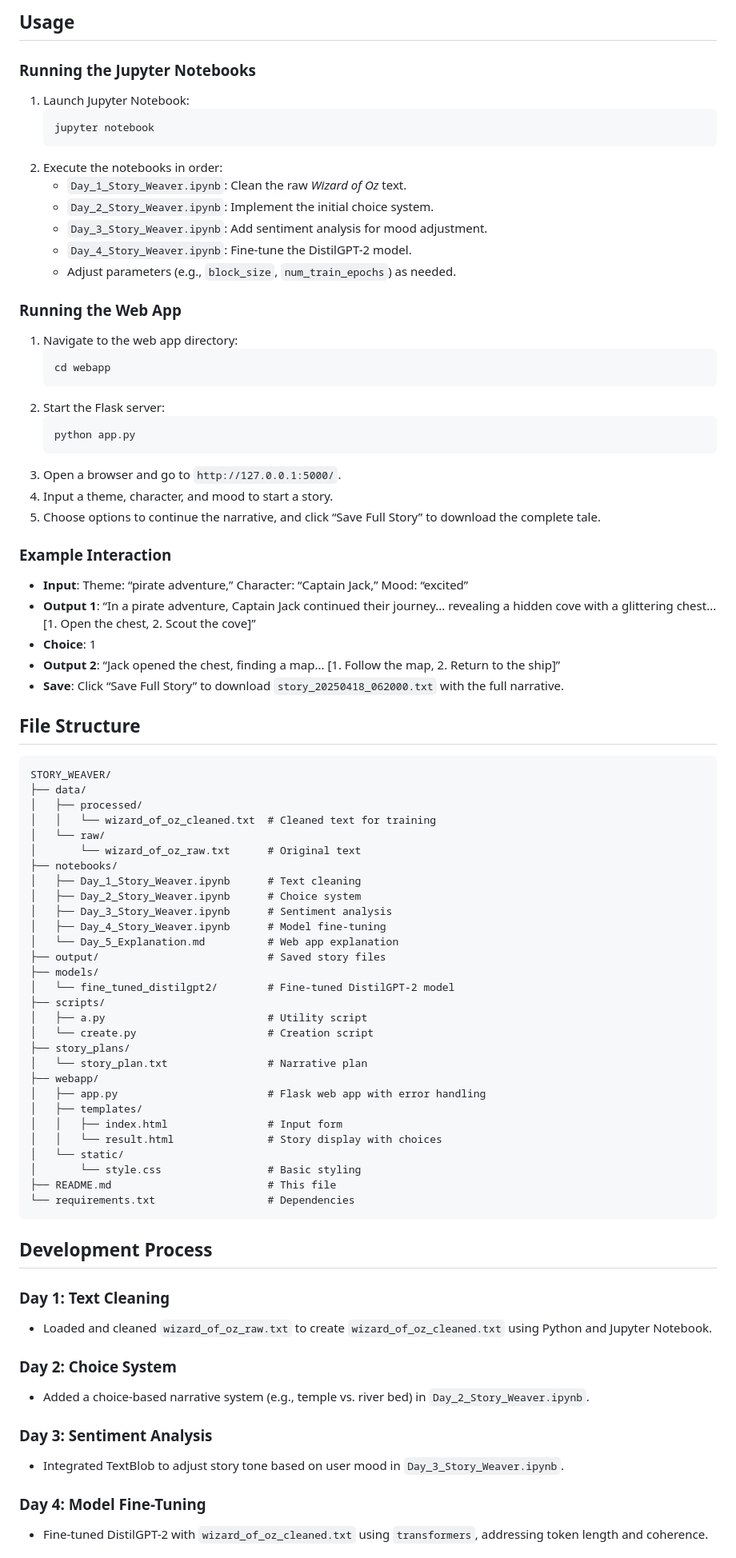
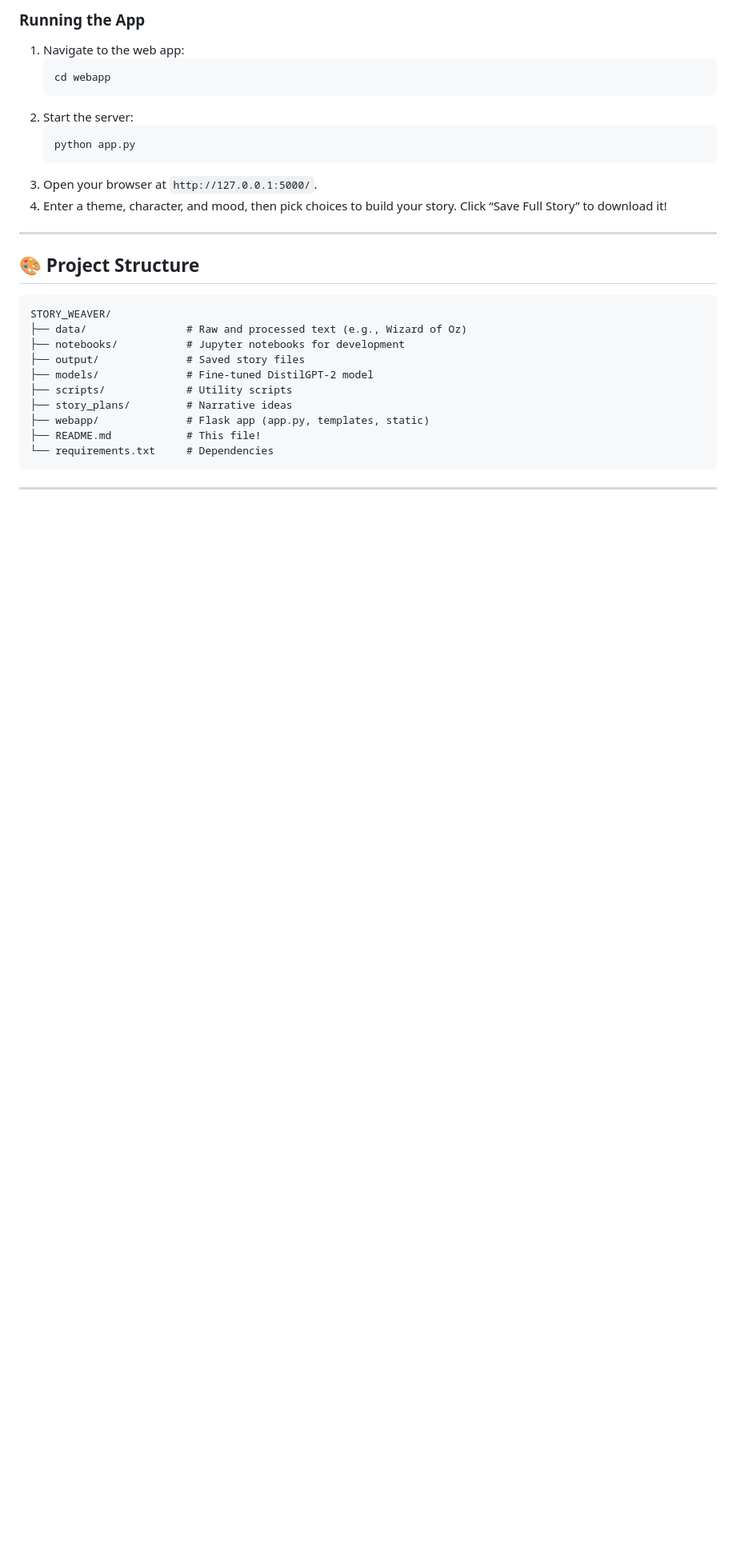
Before and after one commit to LexViper/StoryWeaver-Chatbot, a Markdown page: README.md, the part around one of its changes. Shown at 80% size. Rendered like a GitHub page; blank space fills up the shorter version.

````diff
--- a/README.md
+++ b/README.md
@@ -64,79 +44,33 @@ Welcome to **Story Weaver**, an interactive chatbot that crafts continuous, user
-## Usage
-### Running the Jupyter Notebooks
-1. Launch Jupyter Notebook:
-   ```bash
-   jupyter notebook
-   ```
-2. Execute the notebooks in order:
-   - `Day_1_Story_Weaver.ipynb`: Clean the raw *Wizard of Oz* text.
-   - `Day_2_Story_Weaver.ipynb`: Implement the initial choice system.
-   - `Day_3_Story_Weaver.ipynb`: Add sentiment analysis for mood adjustment.
-   - `Day_4_Story_Weaver.ipynb`: Fine-tune the DistilGPT-2 model.
-   - Adjust parameters (e.g., `block_size`, `num_train_epochs`) as needed.
-
-### Running the Web App
-1. Navigate to the web app directory:
+### Running the App
+1. Navigate to the web app:
    ```bash
    cd webapp
    ```
-2. Start the Flask server:
+2. Start the server:
    ```bash
    python app.py
    ```
-3. Open a browser and go to `http://127.0.0.1:5000/`.
-4. Input a theme, character, and mood to start a story.
-5. Choose options to continue the narrative, and click “Save Full Story” to download the complete tale.
+3. Open your browser at `http://127.0.0.1:5000/`.
+4. Enter a theme, character, and mood, then pick choices to build your story. Click “Save Full Story” to download it!
 
-### Example Interaction
-- **Input**: Theme: “pirate adventure,” Character: “Captain Jack,” Mood: “excited”
-- **Output 1**: “In a pirate adventure, Captain Jack continued their journey... revealing a hidden cove with a glittering chest... [1. Open the chest, 2. Scout the cove]”
-- **Choice**: 1
-- **Output 2**: “Jack opened the chest, finding a map... [1. Follow the map, 2. Return to the ship]”
-- **Save**: Click “Save Full Story” to download `story_20250418_062000.txt` with the full narrative.
+---
 
-## File Structure
+## 🎨 Project Structure
 ```
 STORY_WEAVER/
-├── data/
-│   ├── processed/
-│   │   └── wizard_of_oz_cleaned.txt  # Cleaned text for training
-│   └── raw/
-│       └── wizard_of_oz_raw.txt      # Original text
-├── notebooks/
-│   ├── Day_1_Story_Weaver.ipynb      # Text cleaning
-│   ├── Day_2_Story_Weaver.ipynb      # Choice system
-│   ├── Day_3_Story_Weaver.ipynb      # Sentiment analysis
-│   ├── Day_4_Story_Weaver.ipynb      # Model fine-tuning
-│   └── Day_5_Explanation.md          # Web app explanation
-├── output/                           # Saved story files
-├── models/
-│   └── fine_tuned_distilgpt2/        # Fine-tuned DistilGPT-2 model
-├── scripts/
-│   ├── a.py                          # Utility script
-│   └── create.py                     # Creation script
-├── story_plans/
-│   └── story_plan.txt                # Narrative plan
-├── webapp/
-│   ├── app.py                        # Flask web app with error handling
-│   ├── templates/
-│   │   ├── index.html                # Input form
-│   │   └── result.html               # Story display with choices
-│   └── static/
-│       └── style.css                 # Basic styling
-├── README.md                         # This file
-└── requirements.txt                  # Dependencies
+├── data/                # Raw and processed text (e.g., Wizard of Oz)
+├── notebooks/           # Jupyter notebooks for development
+├── output/              # Saved story files
+├── models/              # Fine-tuned DistilGPT-2 model
+├── scripts/             # Utility scripts
+├── story_plans/         # Narrative ideas
+├── webapp/              # Flask app (app.py, templates, static)
+├── README.md            # This file!
+└── requirements.txt     # Dependencies
 ```
 
-## Development Process
-### Day 1: Text Cleaning
-- Loaded and cleaned `wizard_of_oz_raw.txt` to create `wizard_of_oz_cleaned.txt` using Python and Jupyter Notebook.
+---
 
-### Day 2: Choice System
-- Added a choice-based narrative system (e.g., temple vs. river bed) in `Day_2_Story_Weaver.ipynb`.
 
-### Day 3: Sentiment Analysis
-- Integrated TextBlob to adjust story tone based on user mood in `Day_3_Story_Weaver.ipynb`.
 
-### Day 4: Model Fine-Tuning
-- Fine-tuned DistilGPT-2 with `wizard_of_oz_cleaned.txt` using `transformers`, addressing token length and coherence.
 
````
Also changed, not shown: other parts of README.md (+55 -81 lines).
